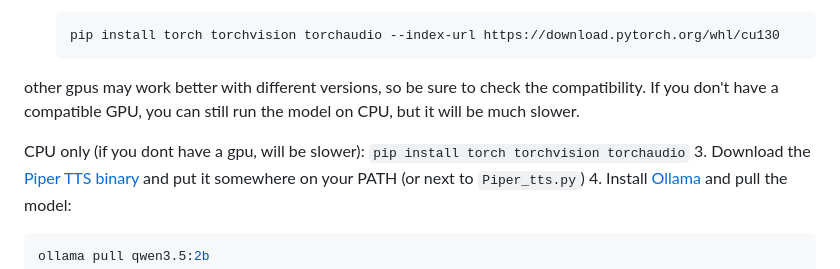
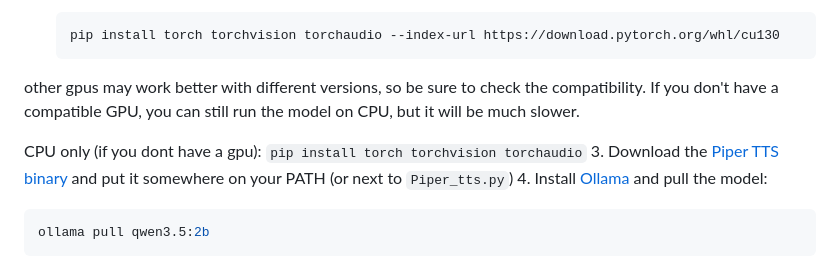
Before and after one commit to splat1745/Jarvis, a Markdown page: README.md, the part around the change. Rendered like a GitHub page.

Commit message:
Update CPU installation instructions in README
Corrected the phrasing for CPU installation instructions.

````diff
--- a/README.md
+++ b/README.md
@@ -41,7 +41,7 @@ Enviroment: So far, the idea is that it can input preset keyboard commands, thou
    ```
   other gpus may work better with different versions, so be sure to check the compatibility. If you don't have a compatible GPU, you can still run the model on CPU, but it will be much slower.
 
-   CPU only (if you dont have a gpu, will be slower): `pip install torch torchvision torchaudio`
+   CPU only (if you dont have a gpu): `pip install torch torchvision torchaudio`
 3. Download the [Piper TTS binary](https://github.com/rhasspy/piper/releases) and put it somewhere on your PATH (or next to `Piper_tts.py`)
 4. Install [Ollama](https://ollama.com) and pull the model:
 
````
